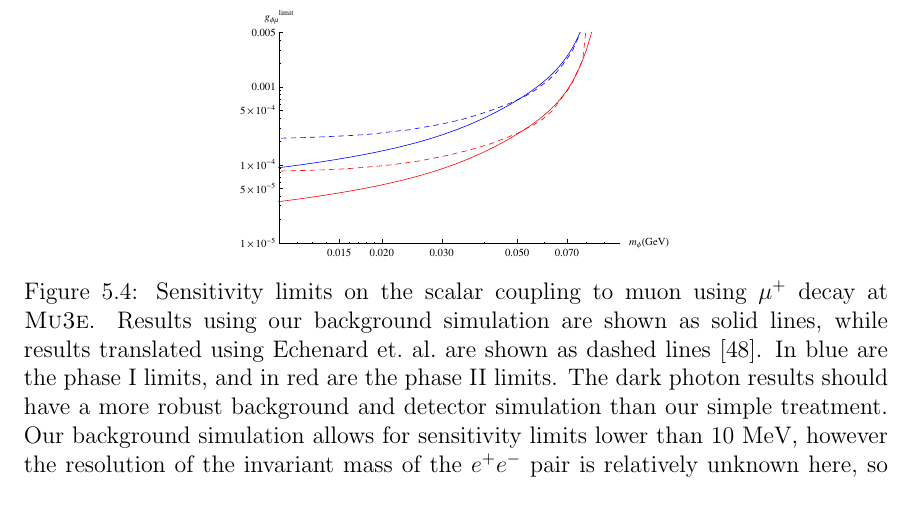
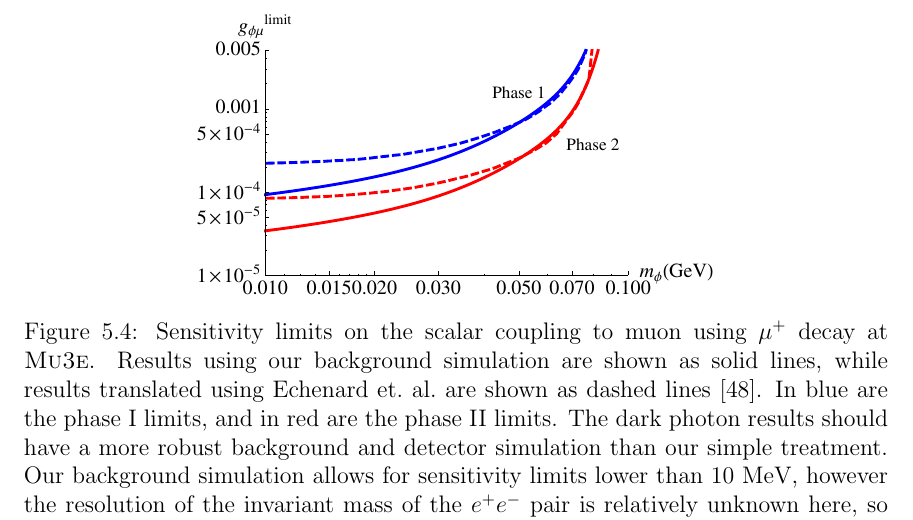
Before and after one commit to drglove/masters-thesis, a LaTeX thesis (thesis.tex, which reads chapters/5/sec_muon.tex): part of page 54 of 80, cut so that both start at the same text. Compiled offline with pdfLaTeX.

Commit message:
Results: Mu3e plot improvements Thicker lines, annotated plots, scaled axes text

```diff
--- a/chapters/5/sec_muon.tex
+++ b/chapters/5/sec_muon.tex
@@ -148,7 +148,7 @@ The resulting sensitivity limits are shown in Fig.\ \ref{fig:mu3e_limits}.
 
 \begin{figure}[h]
     \centering
-    \includegraphics[width=0.5\textwidth]{Figures/limits/mu3e_all}
+    \includegraphics[width=0.6\textwidth]{Figures/limits/mu3e_all}
     \caption[Sensitivity limits on the scalar coupling to muon using $\mu^+$ decay at \mueee.]{Sensitivity limits on the scalar coupling to muon using $\mu^+$ decay at \mueee. Results using our background simulation are shown as solid lines, while results translated using Echenard et.\ al.\ are shown as dashed lines \cite{Echenard:2014lma}. In blue are the phase I limits, and in red are the phase II limits. The dark photon results should have a more robust background and detector simulation than our simple treatment. Our background simulation allows for sensitivity limits lower than $10~\textrm{MeV}$, however the resolution of the invariant mass of the $e^+ e^-$ pair is relatively unknown here, so we limit ourselves to $m_\phi > 10~\textrm{MeV}$.}
     \label{fig:mu3e_limits}
 \end{figure}
```
Also changed, not shown: Figures/limits/mu3e_all.eps.
